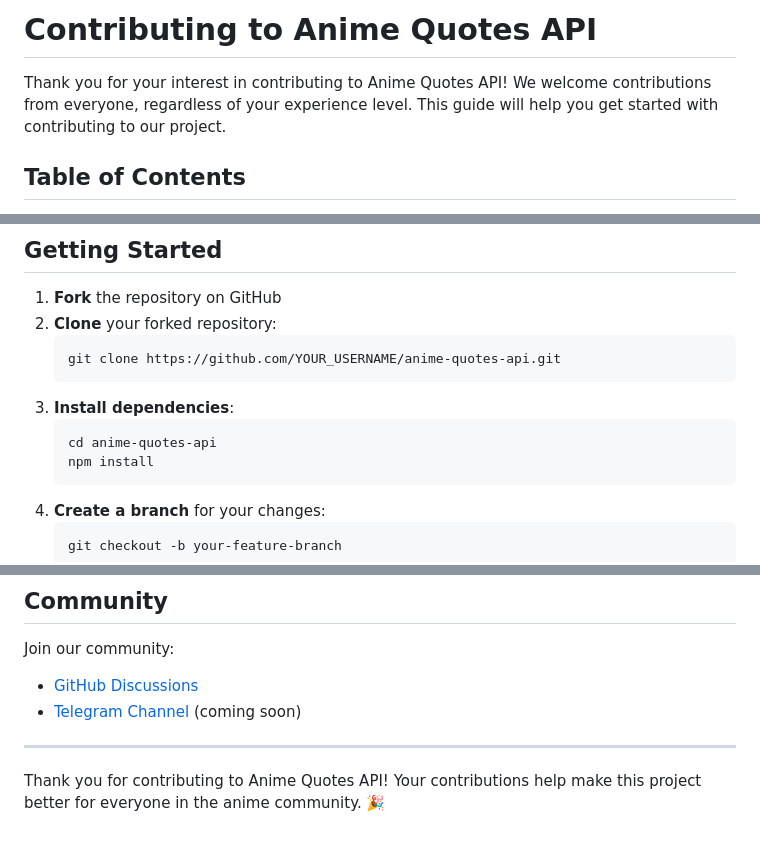
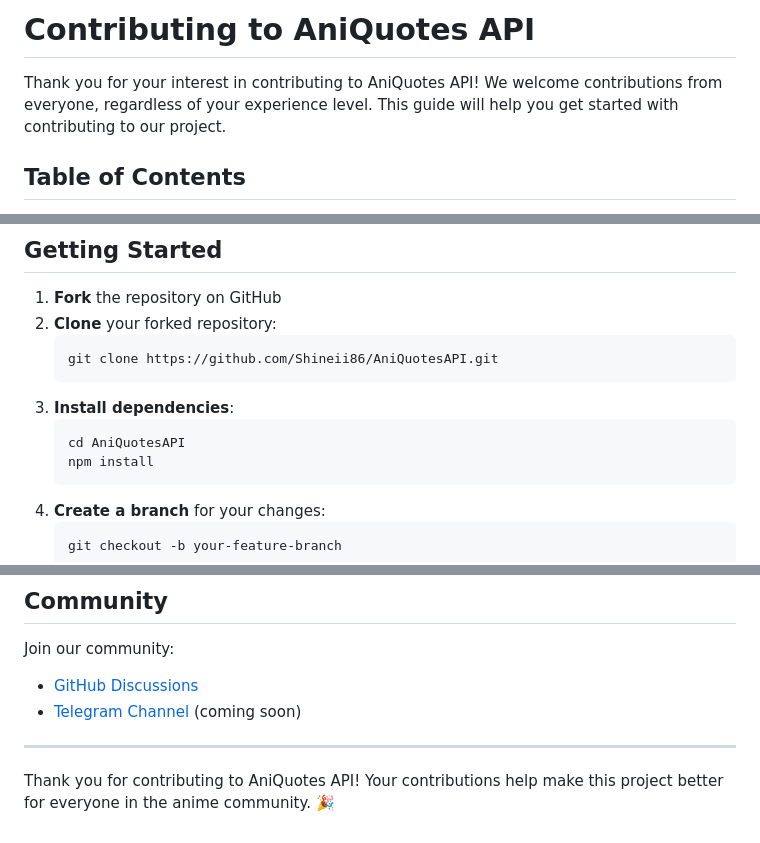
Before and after one commit to Shineii86/AniQuotesAPI, a Markdown page: CONTRIBUTING.md, 3 parts joined by grey strips. GitHub-like rendering.

````diff
--- a/CONTRIBUTING.md
+++ b/CONTRIBUTING.md
@@ -1,6 +1,6 @@
-# Contributing to Anime Quotes API
+# Contributing to AniQuotes API
 
-Thank you for your interest in contributing to Anime Quotes API! We welcome contributions from everyone, regardless of your experience level. This guide will help you get started with contributing to our project.
+Thank you for your interest in contributing to AniQuotes API! We welcome contributions from everyone, regardless of your experience level. This guide will help you get started with contributing to our project.
 
 ## Table of Contents
 1. [Getting Started](#getting-started)
@@ -18,11 +18,11 @@ Thank you for your interest in contributing to Anime Quotes API! We welcome cont
 1. **Fork** the repository on GitHub
 2. **Clone** your forked repository:
    ```bash
-   git clone https://github.com/YOUR_USERNAME/anime-quotes-api.git
+   git clone https://github.com/Shineii86/AniQuotesAPI.git
    ```
 3. **Install dependencies**:
    ```bash
-   cd anime-quotes-api
+   cd AniQuotesAPI
    npm install
    ```
 4. **Create a branch** for your changes:
@@ -166,4 +166,4 @@ Join our community:
 
 ---
 
-Thank you for contributing to Anime Quotes API! Your contributions help make this project better for everyone in the anime community. 🎉
+Thank you for contributing to AniQuotes API! Your contributions help make this project better for everyone in the anime community. 🎉
````
